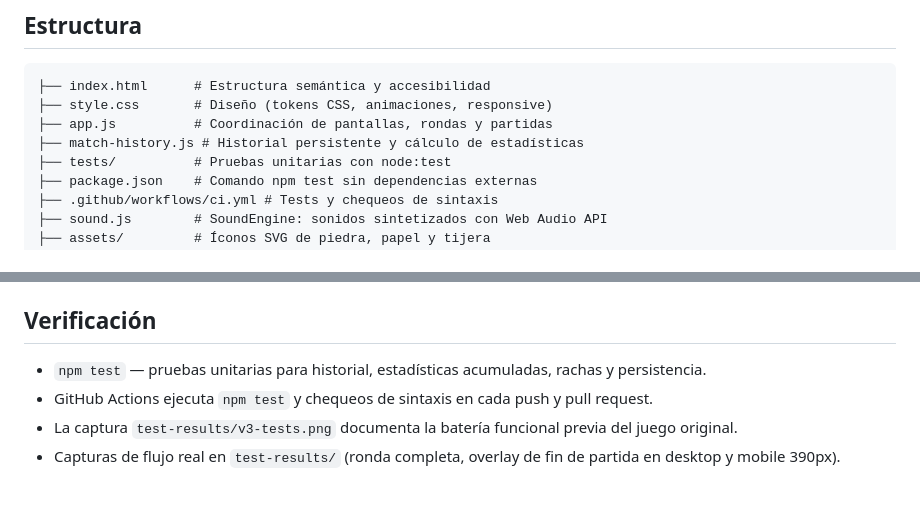
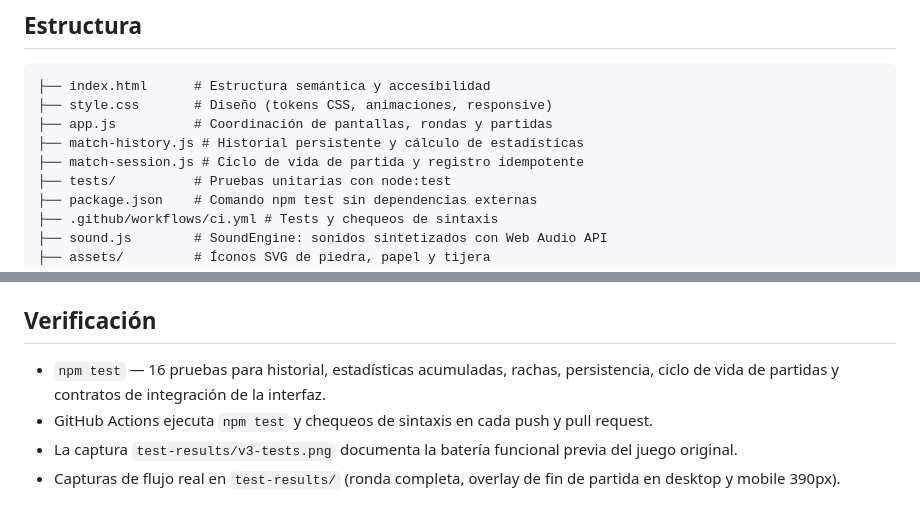
Before and after one commit to AxelQuiroga/piedra-papel-tijera, a Markdown page: README.md, 2 parts joined by grey strips. Rendered like a GitHub page.

Commit message:
docs: document match lifecycle module and expanded tests

```diff
--- a/README.md
+++ b/README.md
@@ -42,6 +42,7 @@ python -m http.server 8000
 ├── style.css       # Diseño (tokens CSS, animaciones, responsive)
 ├── app.js          # Coordinación de pantallas, rondas y partidas
 ├── match-history.js # Historial persistente y cálculo de estadísticas
+├── match-session.js # Ciclo de vida de partida y registro idempotente
 ├── tests/          # Pruebas unitarias con node:test
 ├── package.json    # Comando npm test sin dependencias externas
 ├── .github/workflows/ci.yml # Tests y chequeos de sintaxis
@@ -68,7 +69,7 @@ python -m http.server 8000
 
 ## Verificación
 
-- `npm test` — pruebas unitarias para historial, estadísticas acumuladas, rachas y persistencia.
+- `npm test` — 16 pruebas para historial, estadísticas acumuladas, rachas, persistencia, ciclo de vida de partidas y contratos de integración de la interfaz.
 - GitHub Actions ejecuta `npm test` y chequeos de sintaxis en cada push y pull request.
 - La captura `test-results/v3-tests.png` documenta la batería funcional previa del juego original.
 - Capturas de flujo real en `test-results/` (ronda completa, overlay de fin de partida en desktop y mobile 390px).
```
